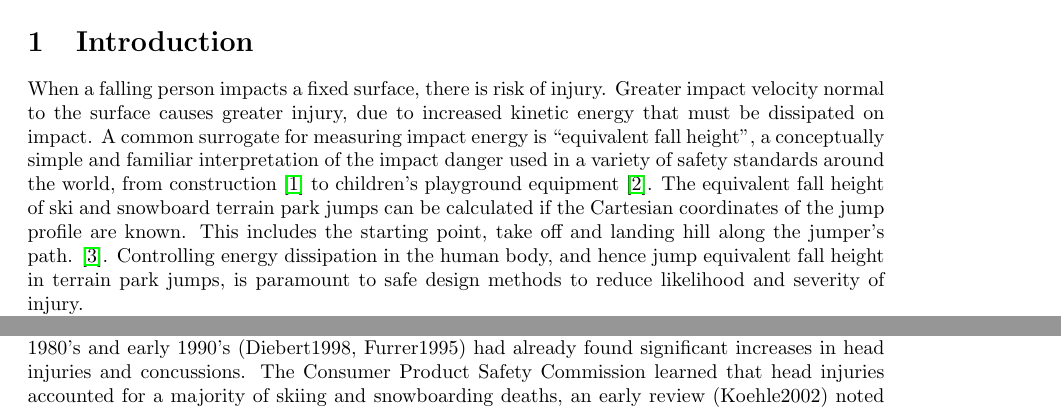
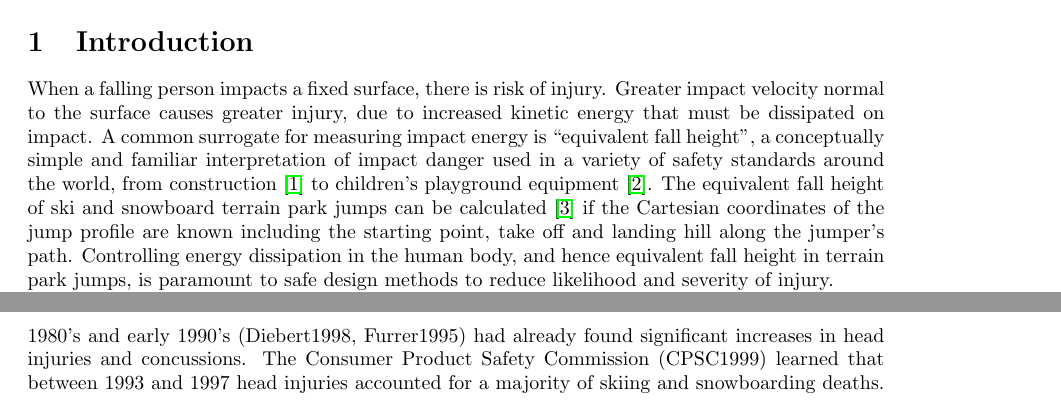
Before and after one commit to mechmotum/ski-analysis-paper, a LaTeX paper (main.tex): two parts of pages 1 and 2 of 14, joined at a grey line, cut so that both start at the same text. Compiled offline with pdfLaTeX.

Commit message:
Update on Overleaf.

```diff
--- a/main.tex
+++ b/main.tex
@@ -17,7 +17,7 @@
 \usepackage{geometry}[margins=1in]
 
 \title{Analysis and Ethical Design of Terrain Park Jumps for Snow Sports}
-\author{Bryn Cloud, Mont Hubbard, Christopher Brown, Jason K. Moore}
+\author{Jason K. Moore, Bryn Cloud, Mont Hubbard, Christopher Brown}
 \date{\today}
 
 \begin{document}
@@ -45,13 +45,13 @@ When a falling person impacts a fixed surface, there is risk of injury. Greater
 impact velocity normal to the surface causes greater injury, due to increased
 kinetic energy that must be dissipated on impact. A common surrogate for
 measuring impact energy is ``equivalent fall height'', a conceptually simple
-and familiar interpretation of the impact danger used in a variety of safety
+and familiar interpretation of impact danger used in a variety of safety
 standards around the world, from construction~\cite{OSHA2021} to children's
 playground equipment~\cite{Chalmers1996}. The equivalent fall height of ski and
-snowboard terrain park jumps can be calculated if the Cartesian coordinates of
-the jump profile are known. This includes the starting point, take off and
-landing hill along the jumper's path. \cite{Hubbard2012}. Controlling energy
-dissipation in the human body, and hence jump equivalent fall height in terrain
+snowboard terrain park jumps can be calculated~\cite{McNeil2012} if the Cartesian coordinates of
+the jump profile are known including  the starting point, take off and
+landing hill along the jumper's path. Controlling energy
+dissipation in the human body, and hence equivalent fall height in terrain
 park jumps, is paramount to safe design methods to reduce likelihood and
 severity of injury.
 
@@ -72,6 +72,7 @@ nearly 95\% of US ski resorts include terrain parks. Unfortunately, this
 ubiquity is correlated to injury increases.  Two early longitudinal studies  in
 the 1980's and early 1990's (Diebert1998, Furrer1995) had already found
 significant increases in head injuries and concussions. The Consumer Product
-Safety Commission learned that head injuries accounted for a majority of skiing
-and snowboarding deaths, an early review (Koehle2002) noted . "[S]eventy-seven
+Safety Commission (CPSC1999) learned that between 1993 and 1997 head injuries accounted
+for a majority of skiing
+and snowboarding deaths. An early review (Koehle2002) noted that "[S]eventy-seven
 percent of spinal injuries (Tarazi1999) and 30\% of head injuries (Fukada2001)
```
Also changed, not shown: references.bib (+2 -2 lines), main.tex (6 more changed lines).
